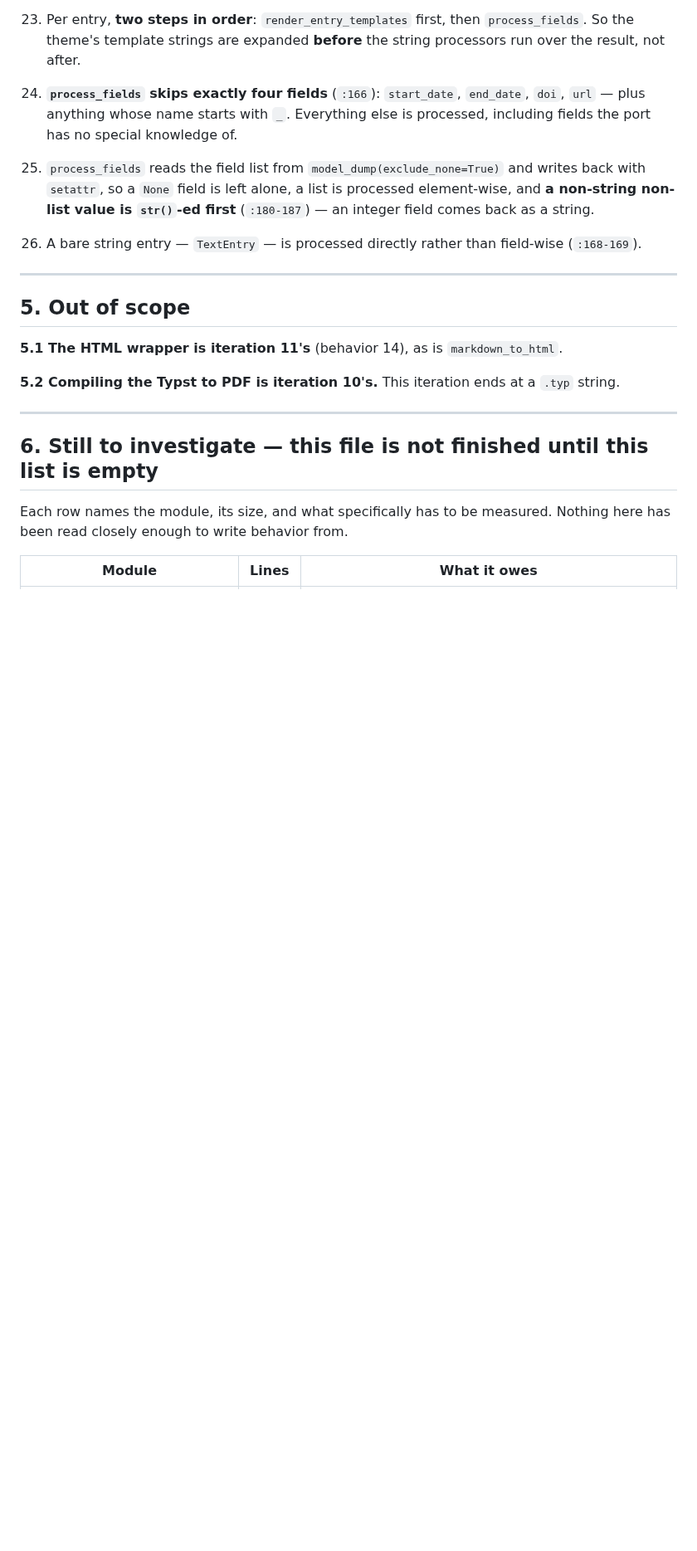
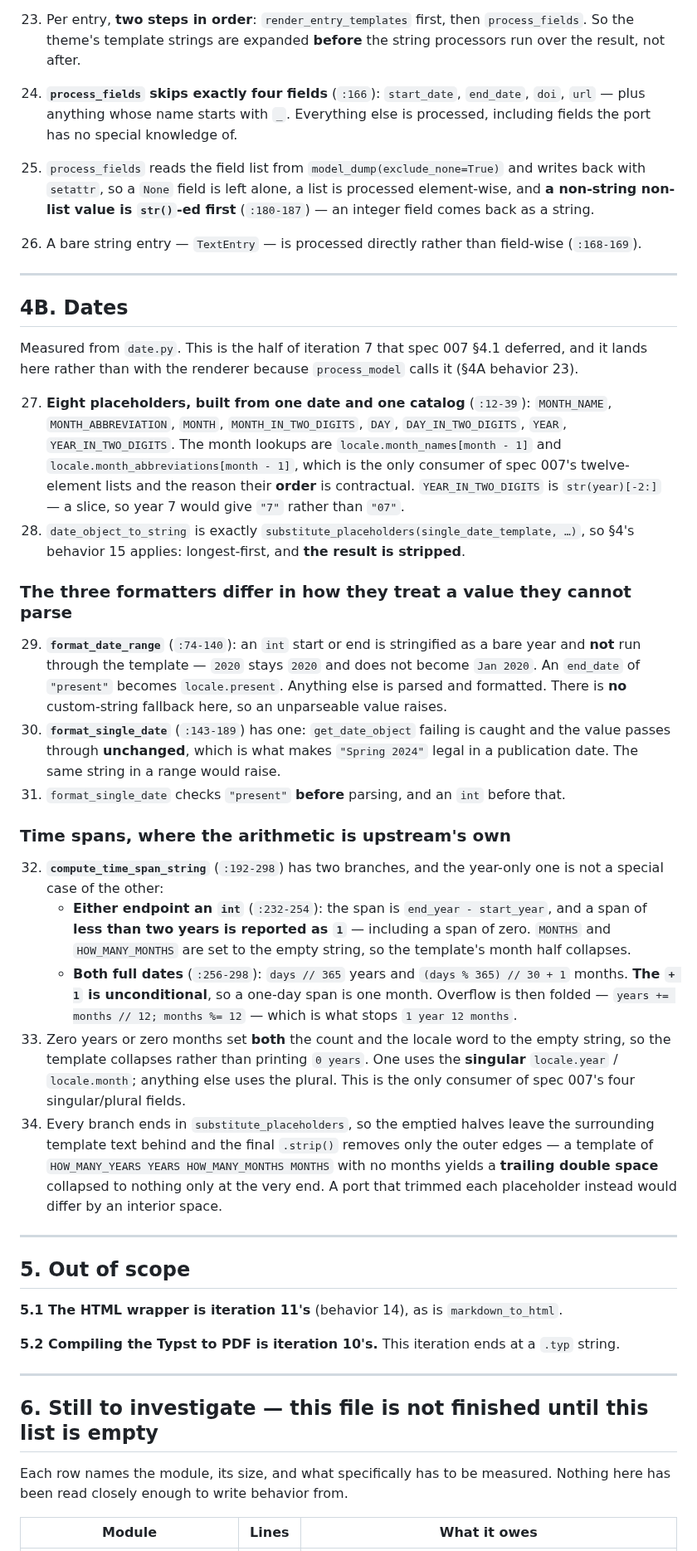
Before and after one commit to nonamecat19/rendercv-go, a Markdown page: specs/008-templater/spec.md, the part around one of its changes. Shown at 83% size. Rendered like a GitHub page; blank space fills up the shorter version.

Commit message:
docs: measure date formatting for iteration 8
The half of iteration 7 that spec 007 §4.1 deferred. It lands here
because process_model calls it.

Four things a reimplementation gets wrong by being reasonable:

- a bare year is stringified and never run through single_date, so 2020
  stays 2020 rather than becoming Jan 2020;
- only format_single_date falls back to the raw string on a parse
  failure — that is what makes "Spring 2024" legal in a publication date
  and illegal in a range;
- a year-only span of less than two years is reported as 1, including a
  span of zero;
- the month count is (days % 365) // 30 + 1 with the +1 unconditional, so
  a one-day span is one month, and the overflow fold afterwards is what
  stops "1 year 12 months".

A zero count blanks both the number and the locale word so the template
collapses, and the only strip is substitute_placeholders' final one — a
port that trimmed each placeholder would differ by an interior space.

Claude-Session: https://claude.ai/code/session_01YA4zr1Huumk4FrizCVrKJD

```diff
--- a/specs/008-templater/spec.md
+++ b/specs/008-templater/spec.md
@@ -154,6 +154,54 @@ what "processed" means.
 
 ---
 
+## 4B. Dates
+
+Measured from `date.py`. This is the half of iteration 7 that spec 007 §4.1 deferred, and it lands
+here rather than with the renderer because `process_model` calls it (§4A behavior 23).
+
+27. **Eight placeholders, built from one date and one catalog** (`:12-39`):
+    `MONTH_NAME`, `MONTH_ABBREVIATION`, `MONTH`, `MONTH_IN_TWO_DIGITS`, `DAY`,
+    `DAY_IN_TWO_DIGITS`, `YEAR`, `YEAR_IN_TWO_DIGITS`. The month lookups are
+    `locale.month_names[month - 1]` and `locale.month_abbreviations[month - 1]`, which is the only
+    consumer of spec 007's twelve-element lists and the reason their **order** is contractual.
+    `YEAR_IN_TWO_DIGITS` is `str(year)[-2:]` — a slice, so year 7 would give `"7"` rather than
+    `"07"`.
+28. `date_object_to_string` is exactly `substitute_placeholders(single_date_template, …)`, so §4's
+    behavior 15 applies: longest-first, and **the result is stripped**.
+
+### The three formatters differ in how they treat a value they cannot parse
+
+29. **`format_date_range`** (`:74-140`): an `int` start or end is stringified as a bare year and
+    **not** run through the template — `2020` stays `2020` and does not become `Jan 2020`. An
+    `end_date` of `"present"` becomes `locale.present`. Anything else is parsed and formatted.
+    There is **no** custom-string fallback here, so an unparseable value raises.
+30. **`format_single_date`** (`:143-189`) has one: `get_date_object` failing is caught and the
+    value passes through **unchanged**, which is what makes `"Spring 2024"` legal in a publication
+    date. The same string in a range would raise.
+31. `format_single_date` checks `"present"` **before** parsing, and an `int` before that.
+
+### Time spans, where the arithmetic is upstream's own
+
+32. **`compute_time_span_string`** (`:192-298`) has two branches, and the year-only one is not a
+    special case of the other:
+    - **Either endpoint an `int`** (`:232-254`): the span is `end_year - start_year`, and a span
+      of **less than two years is reported as `1`** — including a span of zero. `MONTHS` and
+      `HOW_MANY_MONTHS` are set to the empty string, so the template's month half collapses.
+    - **Both full dates** (`:256-298`): `days // 365` years and `(days % 365) // 30 + 1` months.
+      **The `+ 1` is unconditional**, so a one-day span is one month. Overflow is then folded —
+      `years += months // 12; months %= 12` — which is what stops `1 year 12 months`.
+33. Zero years or zero months set **both** the count and the locale word to the empty string, so
+    the template collapses rather than printing `0 years`. One uses the **singular**
+    `locale.year` / `locale.month`; anything else uses the plural. This is the only consumer of
+    spec 007's four singular/plural fields.
+34. Every branch ends in `substitute_placeholders`, so the emptied halves leave the surrounding
+    template text behind and the final `.strip()` removes only the outer edges — a template of
+    `HOW_MANY_YEARS YEARS HOW_MANY_MONTHS MONTHS` with no months yields a **trailing double
+    space** collapsed to nothing only at the very end. A port that trimmed each placeholder
+    instead would differ by an interior space.
+
+---
+
 ## 5. Out of scope
 
 **5.1 The HTML wrapper is iteration 11's** (behavior 14), as is `markdown_to_html`.
```
Also changed, not shown: other parts of specs/008-templater/spec.md (+4 -1 lines).
